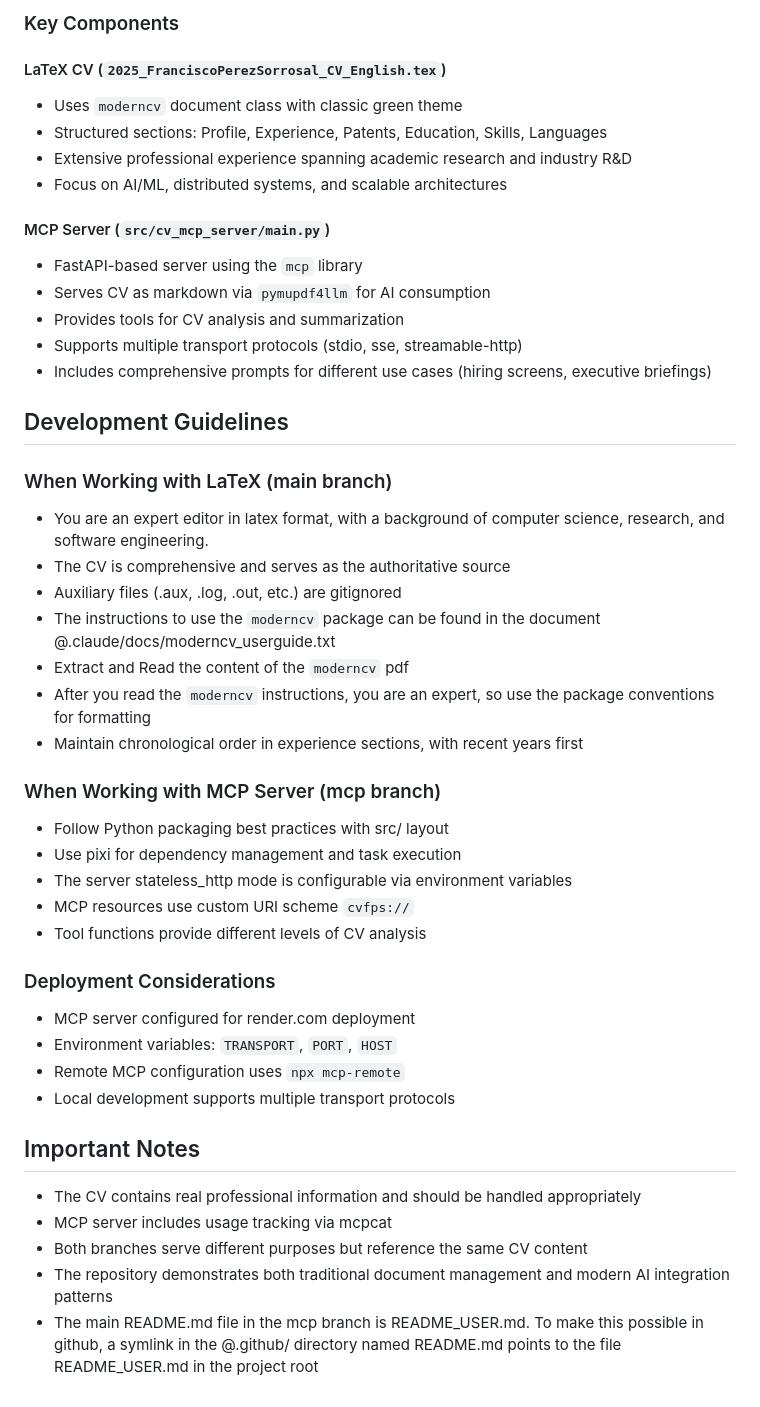
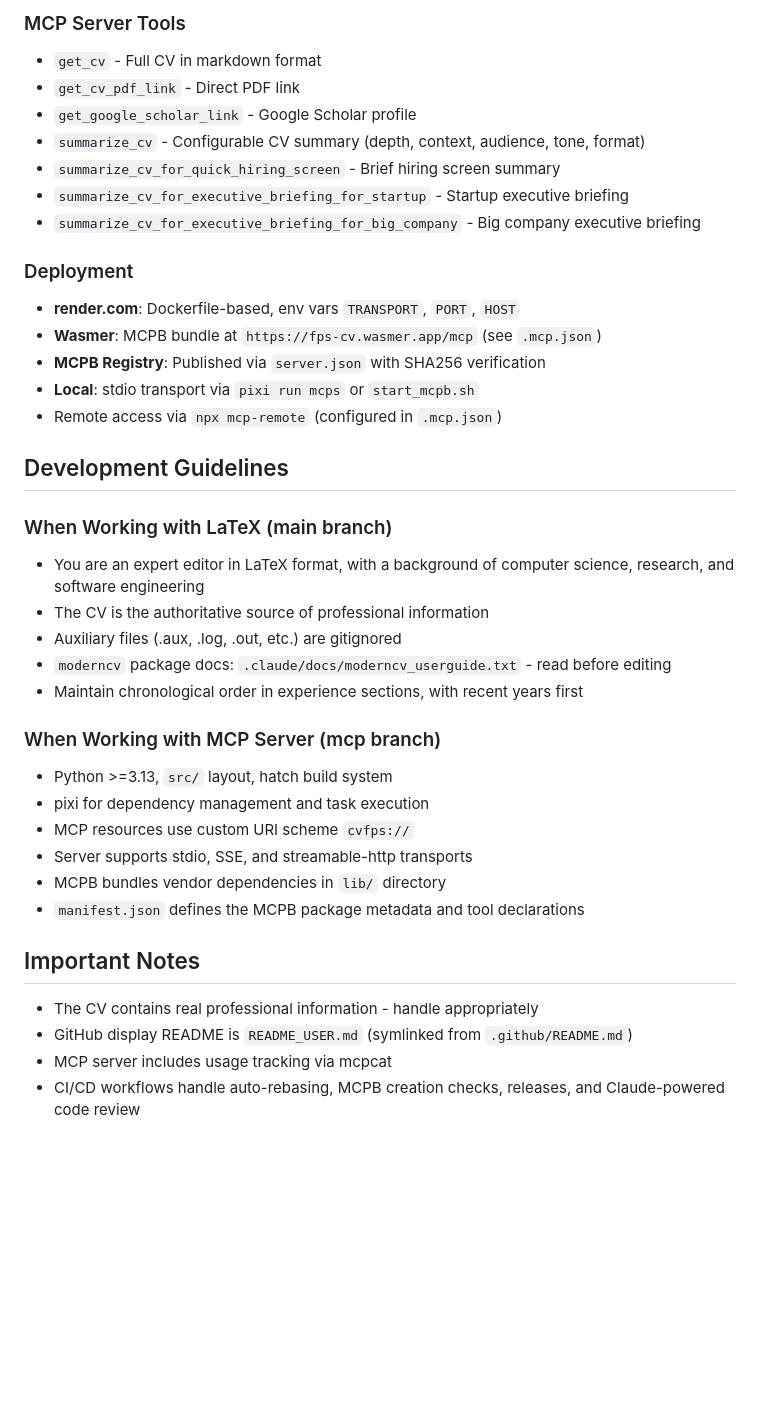
Before and after one commit to francisco-perez-sorrosal/cv, a Markdown page: CLAUDE.md, the part around one of its changes. Drawn GitHub-style; blank space fills up the shorter version.

Commit message:
docs: Refresh CLAUDE.md to reflect current project state
File tree, MCPB build commands, deployment targets, MCP tools,
and dev guidelines were outdated or missing.

````diff
--- a/CLAUDE.md
+++ b/CLAUDE.md
@@ -84,48 +86,41 @@ README.md               # Detailed MCP server documentation
 ```
 
-### Key Components
+### MCP Server Tools
+- `get_cv` - Full CV in markdown format
+- `get_cv_pdf_link` - Direct PDF link
+- `get_google_scholar_link` - Google Scholar profile
+- `summarize_cv` - Configurable CV summary (depth, context, audience, tone, format)
+- `summarize_cv_for_quick_hiring_screen` - Brief hiring screen summary
+- `summarize_cv_for_executive_briefing_for_startup` - Startup executive briefing
+- `summarize_cv_for_executive_briefing_for_big_company` - Big company executive briefing
 
-#### LaTeX CV (`2025_FranciscoPerezSorrosal_CV_English.tex`)
-- Uses `moderncv` document class with classic green theme
-- Structured sections: Profile, Experience, Patents, Education, Skills, Languages
-- Extensive professional experience spanning academic research and industry R&D
-- Focus on AI/ML, distributed systems, and scalable architectures
-
-#### MCP Server (`src/cv_mcp_server/main.py`)
-- FastAPI-based server using the `mcp` library
-- Serves CV as markdown via `pymupdf4llm` for AI consumption
-- Provides tools for CV analysis and summarization
-- Supports multiple transport protocols (stdio, sse, streamable-http)
-- Includes comprehensive prompts for different use cases (hiring screens, executive briefings)
+### Deployment
+- **render.com**: Dockerfile-based, env vars `TRANSPORT`, `PORT`, `HOST`
+- **Wasmer**: MCPB bundle at `https://fps-cv.wasmer.app/mcp` (see `.mcp.json`)
+- **MCPB Registry**: Published via `server.json` with SHA256 verification
+- **Local**: stdio transport via `pixi run mcps` or `start_mcpb.sh`
+- Remote access via `npx mcp-remote` (configured in `.mcp.json`)
 
 ## Development Guidelines
 
 ### When Working with LaTeX (main branch)
-- You are an expert editor in latex format, with a background of computer science, research, and software engineering.
-- The CV is comprehensive and serves as the authoritative source
+- You are an expert editor in LaTeX format, with a background of computer science, research, and software engineering
+- The CV is the authoritative source of professional information
 - Auxiliary files (.aux, .log, .out, etc.) are gitignored
-- The instructions to use the `moderncv` package can be found in the document @.claude/docs/moderncv_userguide.txt
-- Extract and Read the content of the `moderncv` pdf
-- After you read the `moderncv` instructions, you are an expert, so use the package conventions for formatting
+- `moderncv` package docs: `.claude/docs/moderncv_userguide.txt` - read before editing
 - Maintain chronological order in experience sections, with recent years first
 
 ### When Working with MCP Server (mcp branch)
-- Follow Python packaging best practices with src/ layout
-- Use pixi for dependency management and task execution
-- The server stateless_http mode is configurable via environment variables
+- Python >=3.13, `src/` layout, hatch build system
+- pixi for dependency management and task execution
 - MCP resources use custom URI scheme `cvfps://`
-- Tool functions provide different levels of CV analysis
-
-### Deployment Considerations
-- MCP server configured for render.com deployment
-- Environment variables: `TRANSPORT`, `PORT`, `HOST`
-- Remote MCP configuration uses `npx mcp-remote`
-- Local development supports multiple transport protocols
+- Server supports stdio, SSE, and streamable-http transports
+- MCPB bundles vendor dependencies in `lib/` directory
+- `manifest.json` defines the MCPB package metadata and tool declarations
 
 ## Important Notes
 
-- The CV contains real professional information and should be handled appropriately
+- The CV contains real professional information - handle appropriately
+- GitHub display README is `README_USER.md` (symlinked from `.github/README.md`)
 - MCP server includes usage tracking via mcpcat
-- Both branches serve different purposes but reference the same CV content
-- The repository demonstrates both traditional document management and modern AI integration patterns
-- The main README.md file in the mcp branch is README_USER.md. To make this possible in github, a symlink in the @.github/ directory named README.md points to the file README_USER.md in the project root
+- CI/CD workflows handle auto-rebasing, MCPB creation checks, releases, and Claude-powered code review
````
Also changed, not shown: other parts of CLAUDE.md (+54 -52 lines).
